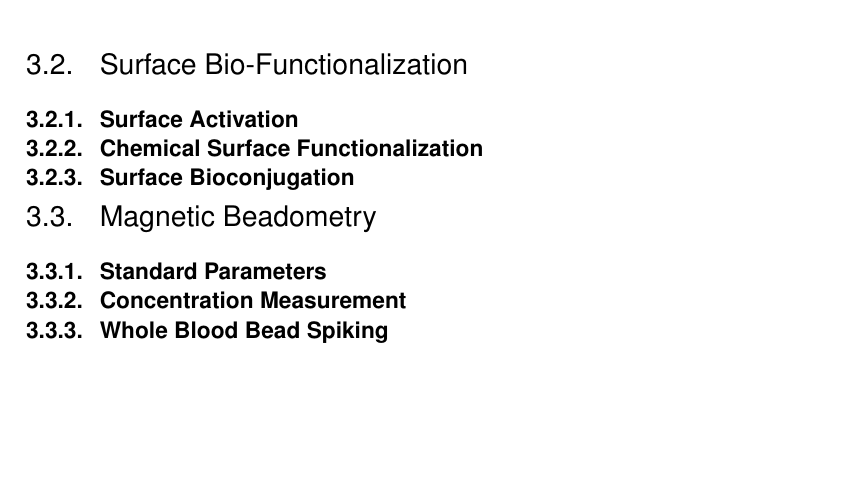
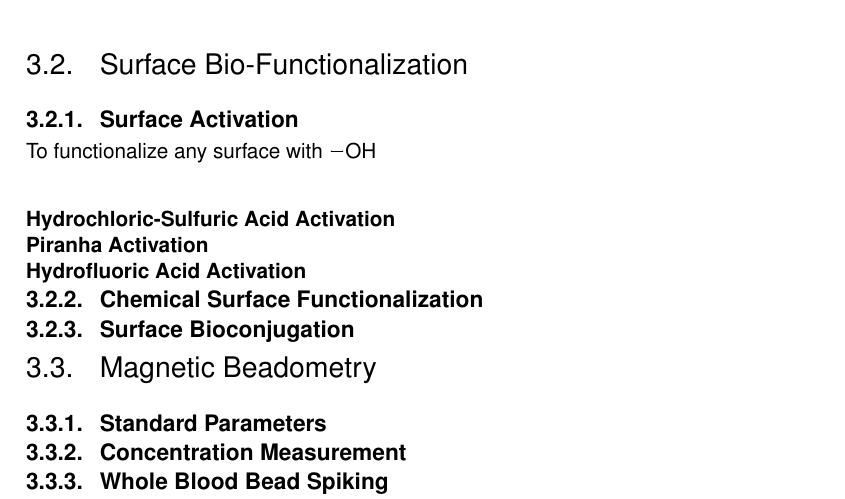
Before and after one commit to CraignRush/MasterThesis, a LaTeX thesis (Abschlussarbeit.tex, which reads Chapters/3-Materials.tex, Chapters/Praeambel.tex): part of page 8 of 21, cut so that both start at the same text, the shorter picture padded with empty space. Compiled offline with pdfLaTeX.

Commit message:
Small mods for Git test

```diff
--- a/Chapters/3-Materials.tex
+++ b/Chapters/3-Materials.tex
@@ -27,6 +27,13 @@ To bond the \gls{abbr:uF} to a substrate reversibly and without residues, the ch
 \section{Surface Bio-Functionalization}
 
 \subsection{Surface Activation}
+To functionalize any surface with \ch{-OH}
+\subsubsection{Hydrochloric-Sulfuric Acid Activation}
+
+
+\subsubsection{Piranha Activation}
+
+\subsubsection{Hydrofluoric Acid Activation}
 
 \subsection{Chemical Surface Functionalization}
 
--- a/Chapters/Praeambel.tex
+++ b/Chapters/Praeambel.tex
@@ -96,3 +96,5 @@ url=false,
 language=Matlab,
 showstringspaces = false}
 \usepackage[titles]{tocloft}
+
+\usepackage{chemformula}
```
Also changed, not shown: Abschlussarbeit.pdf.
